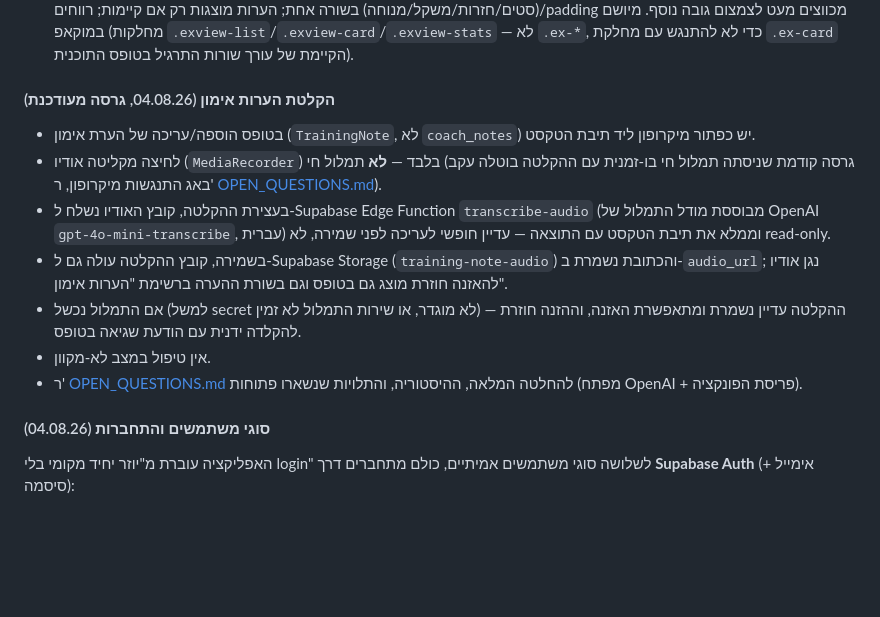
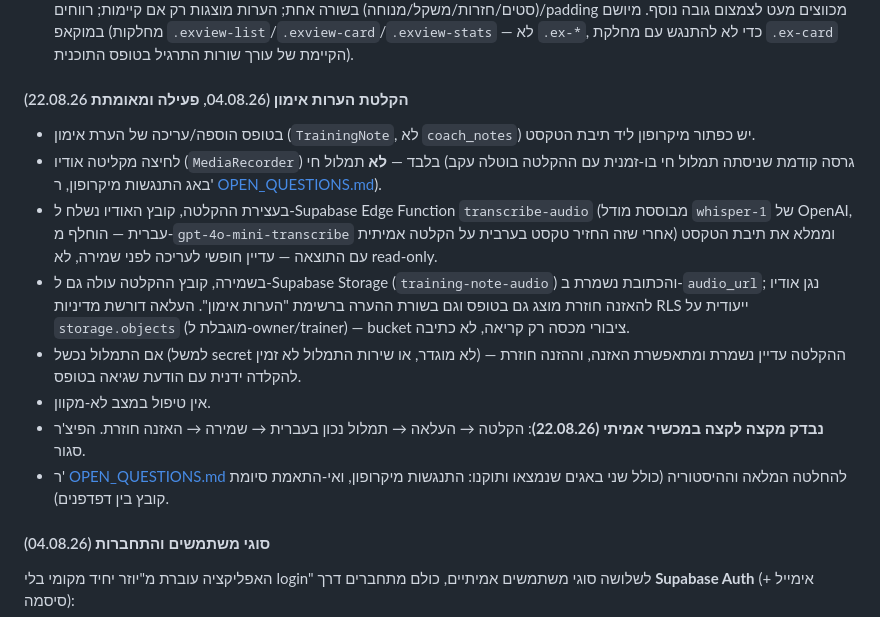
Before and after one commit to hiladar/gym-club, a Markdown page: PROJECT.md, the part around the change. Rendered like a GitHub page; blank space fills up the shorter version.

```diff
--- a/PROJECT.md
+++ b/PROJECT.md
@@ -57,14 +57,15 @@
 - **הערות אימון — ברירת מחדל מצומצמת ל-1**: מוצגת כברירת מחדל רק ההערה האחרונה (מהאימון האחרון) של גרסת התוכנית הנצפית; כפתור "הצג עוד (N)" מרחיב לכל ההיסטוריה של אותה גרסה, עם אפשרות "הצג פחות" לצמצום בחזרה. הרשימה **מסוננת לפי הגרסה הנצפית** (ר' שיוך הערה↔גרסה במבנה הנתונים למטה) — כך שמעבר בין גרסאות תוכנית (או צפייה בהיסטוריה) מעדכן גם אילו הערות מוצגות. מסך ריק (0 הערות לגרסה) מציג הודעת "אין הערות אימון לתוכנית זו עדיין" במקום טבלה ריקה. מיושם במוקאפ (`state.trainingNotesExpanded`, מתאפס בכל מעבר בין לקוח/גרסת תוכנית; פונקציית הסינון `notesForPlanVersion`).
 - **כרטיס תרגיל קומפקטי**: רשימת התרגילים הוצגה בעבר כטבלה שבנייד קורסת לכרטיסים מוערמים (כל שדה תרגיל בשורה נפרדת: שם/סטים/חזרות/משקל/מנוחה/הערות) — ארוכה מדי. הוחלף בכרטיס קומפקטי: שם התרגיל למעלה, ומתחתיו רשת 4 עמודות (סטים/חזרות/משקל/מנוחה) בשורה אחת; הערות מוצגות רק אם קיימות; רווחים/padding מכווצים מעט לצמצום גובה נוסף. מיושם במוקאפ (מחלקות `.exview-list`/`.exview-card`/`.exview-stats` — לא `.ex-*`, כדי לא להתנגש עם מחלקת `.ex-card` הקיימת של עורך שורות התרגיל בטופס התוכנית).
 
-#### הקלטת הערות אימון (04.08.26, גרסה מעודכנת)
+#### הקלטת הערות אימון (04.08.26, פעילה ומאומתת 22.08.26)
 - בטופס הוספה/עריכה של הערת אימון (`TrainingNote`, לא `coach_notes`) יש כפתור מיקרופון ליד תיבת הטקסט.
 - לחיצה מקליטה אודיו (`MediaRecorder`) בלבד — **לא** תמלול חי (גרסה קודמת שניסתה תמלול חי בו-זמנית עם ההקלטה בוטלה עקב באג התנגשות מיקרופון, ר' [OPEN_QUESTIONS.md](OPEN_QUESTIONS.md)).
-- בעצירת ההקלטה, קובץ האודיו נשלח ל-Supabase Edge Function `transcribe-audio` (מבוססת מודל התמלול של OpenAI `gpt-4o-mini-transcribe`, עברית) וממלא את תיבת הטקסט עם התוצאה — עדיין חופשי לעריכה לפני שמירה, לא read-only.
-- בשמירה, קובץ ההקלטה עולה גם ל-Supabase Storage (`training-note-audio`) והכתובת נשמרת ב-`audio_url`; נגן אודיו להאזנה חוזרת מוצג גם בטופס וגם בשורת ההערה ברשימת "הערות אימון".
+- בעצירת ההקלטה, קובץ האודיו נשלח ל-Supabase Edge Function `transcribe-audio` (מבוססת מודל `whisper-1` של OpenAI, עברית — הוחלף מ-`gpt-4o-mini-transcribe` אחרי שזה החזיר טקסט בערבית על הקלטה אמיתית) וממלא את תיבת הטקסט עם התוצאה — עדיין חופשי לעריכה לפני שמירה, לא read-only.
+- בשמירה, קובץ ההקלטה עולה גם ל-Supabase Storage (`training-note-audio`) והכתובת נשמרת ב-`audio_url`; נגן אודיו להאזנה חוזרת מוצג גם בטופס וגם בשורת ההערה ברשימת "הערות אימון". העלאה דורשת מדיניות RLS ייעודית על `storage.objects` (מוגבלת ל-owner/trainer) — bucket ציבורי מכסה רק קריאה, לא כתיבה.
 - אם התמלול נכשל (למשל secret לא מוגדר, או שירות התמלול לא זמין) — ההקלטה עדיין נשמרת ומתאפשרת האזנה, וההזנה חוזרת להקלדה ידנית עם הודעת שגיאה בטופס.
 - אין טיפול במצב לא-מקוון.
-- ר' [OPEN_QUESTIONS.md](OPEN_QUESTIONS.md) להחלטה המלאה, ההיסטוריה, והתלויות שנשארו פתוחות (מפתח OpenAI + פריסת הפונקציה).
+- **נבדק מקצה לקצה במכשיר אמיתי (22.08.26)**: הקלטה → העלאה → תמלול נכון בעברית → שמירה → האזנה חוזרת. הפיצ'ר סגור.
+- ר' [OPEN_QUESTIONS.md](OPEN_QUESTIONS.md) להחלטה המלאה וההיסטוריה (כולל שני באגים שנמצאו ותוקנו: התנגשות מיקרופון, ואי-התאמת סיומת קובץ בין דפדפנים).
 
 #### סוגי משתמשים והתחברות (04.08.26)
 האפליקציה עוברת מ"יוזר יחיד מקומי בלי login" לשלושה סוגי משתמשים אמיתיים, כולם מתחברים דרך **Supabase Auth** (אימייל + סיסמה):
```
Also changed, not shown: OPEN_QUESTIONS.md (+6 -5 lines).
